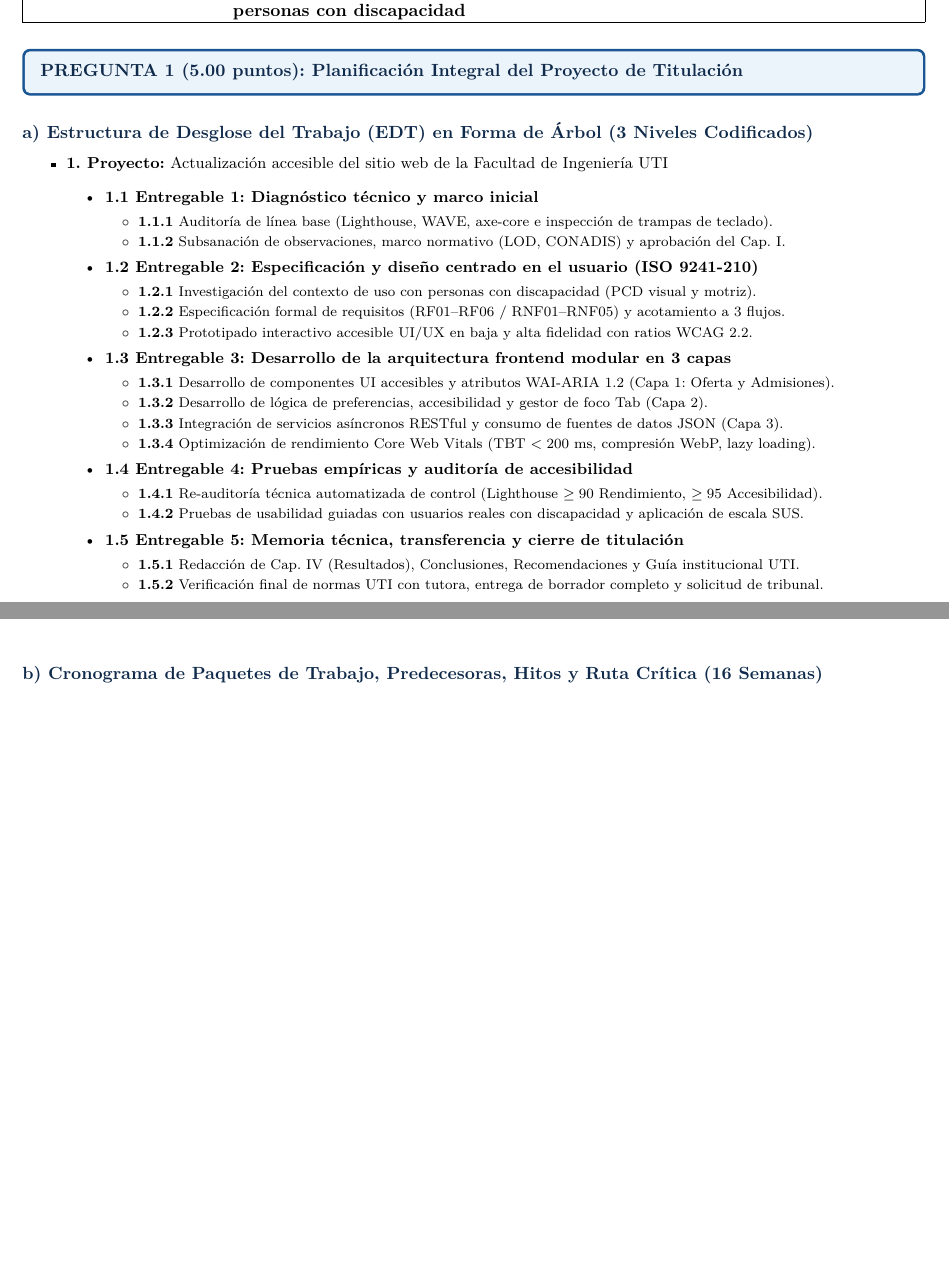
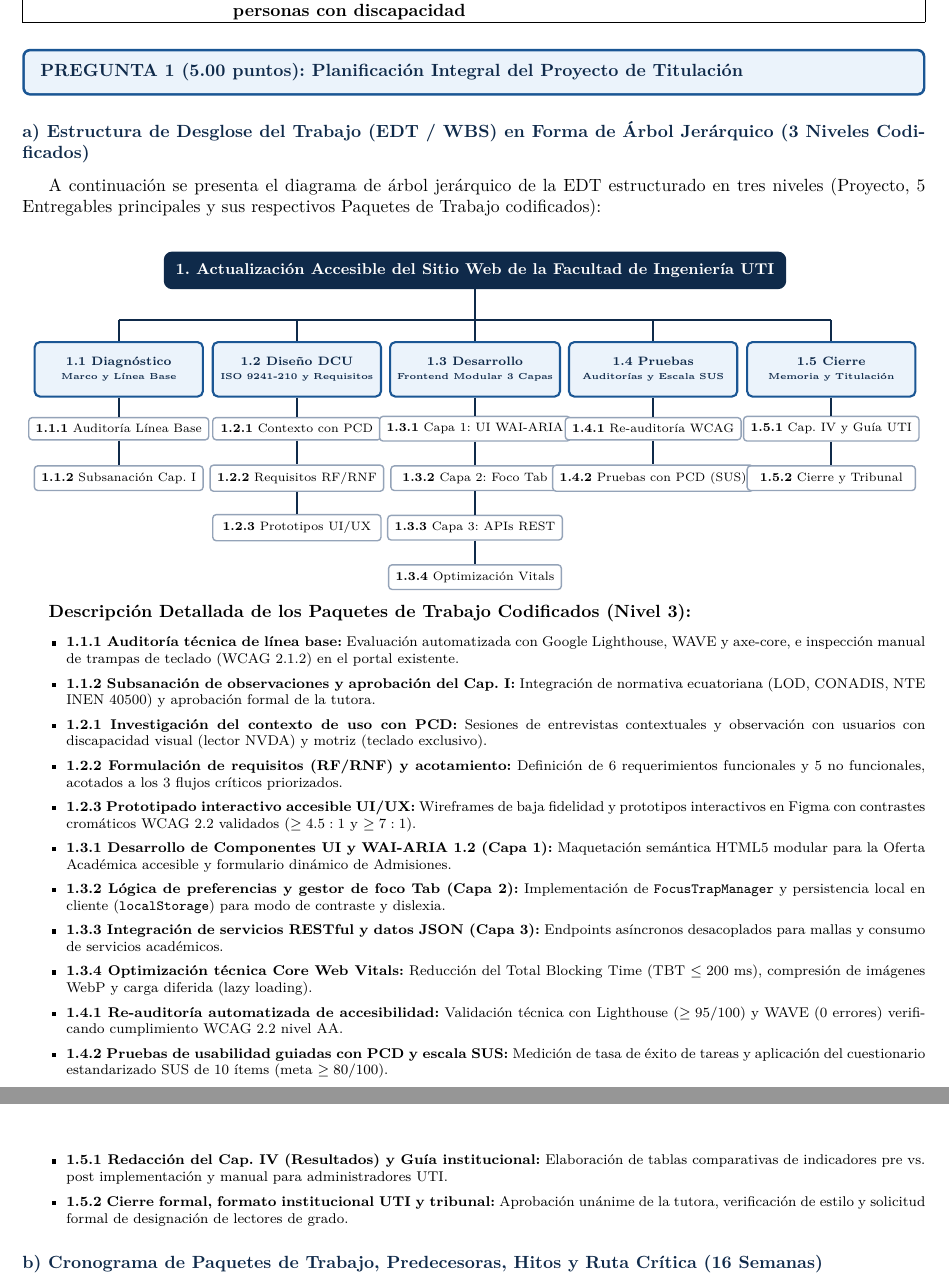
Before and after one commit to Cristoferpaez/TESIS, a LaTeX problem sheet (EXAMEN_GESTION_PROYECTOS_CRISTOFER_PAEZ.tex): two parts of pages 1 and 2 of 5, joined at a grey line, cut so that both start at the same text, the shorter picture padded with empty space. Compiled offline with pdfLaTeX.

Commit message:
feat: actualizar literal A con arbol grafico jerarquico de EDT en PDF

```diff
--- a/EXAMEN_GESTION_PROYECTOS_CRISTOFER_PAEZ.tex
+++ b/EXAMEN_GESTION_PROYECTOS_CRISTOFER_PAEZ.tex
@@ -67,40 +67,98 @@
 \textbf{\color{utiNavy}PREGUNTA 1 (5.00 puntos): Planificación Integral del Proyecto de Titulación}
 \end{tcolorbox}
 
-\subsection*{\normalsize\color{utiNavy}a) Estructura de Desglose del Trabajo (EDT) en Forma de Árbol (3 Niveles Codificados)}
+\subsection*{\normalsize\color{utiNavy}a) Estructura de Desglose del Trabajo (EDT / WBS) en Forma de Árbol Jerárquico (3 Niveles Codificados)}
 
-\begin{itemize}\setlength\itemsep{1pt}\small
-    \item \textbf{1. Proyecto:} Actualización accesible del sitio web de la Facultad de Ingeniería UTI
-    \begin{itemize}\setlength\itemsep{1pt}
-        \item \textbf{1.1 Entregable 1: Diagnóstico técnico y marco inicial}
-        \begin{itemize}\footnotesize
-            \item \textbf{1.1.1} Auditoría de línea base (Lighthouse, WAVE, axe-core e inspección de trampas de teclado).
-            \item \textbf{1.1.2} Subsanación de observaciones, marco normativo (LOD, CONADIS) y aprobación del Cap. I.
-        \end{itemize}
-        \item \textbf{1.2 Entregable 2: Especificación y diseño centrado en el usuario (ISO 9241-210)}
-        \begin{itemize}\footnotesize
-            \item \textbf{1.2.1} Investigación del contexto de uso con personas con discapacidad (PCD visual y motriz).
-            \item \textbf{1.2.2} Especificación formal de requisitos (RF01--RF06 / RNF01--RNF05) y acotamiento a 3 flujos.
-            \item \textbf{1.2.3} Prototipado interactivo accesible UI/UX en baja y alta fidelidad con ratios WCAG 2.2.
-        \end{itemize}
-        \item \textbf{1.3 Entregable 3: Desarrollo de la arquitectura frontend modular en 3 capas}
-        \begin{itemize}\footnotesize
-            \item \textbf{1.3.1} Desarrollo de componentes UI accesibles y atributos WAI-ARIA 1.2 (Capa 1: Oferta y Admisiones).
-            \item \textbf{1.3.2} Desarrollo de lógica de preferencias, accesibilidad y gestor de foco Tab (Capa 2).
-            \item \textbf{1.3.3} Integración de servicios asíncronos RESTful y consumo de fuentes de datos JSON (Capa 3).
-            \item \textbf{1.3.4} Optimización de rendimiento Core Web Vitals (TBT $<200\text{ ms}$, compresión WebP, lazy loading).
-        \end{itemize}
-        \item \textbf{1.4 Entregable 4: Pruebas empíricas y auditoría de accesibilidad}
-        \begin{itemize}\footnotesize
-            \item \textbf{1.4.1} Re-auditoría técnica automatizada de control (Lighthouse $\ge 90$ Rendimiento, $\ge 95$ Accesibilidad).
-            \item \textbf{1.4.2} Pruebas de usabilidad guiadas con usuarios reales con discapacidad y aplicación de escala SUS.
-        \end{itemize}
-        \item \textbf{1.5 Entregable 5: Memoria técnica, transferencia y cierre de titulación}
-        \begin{itemize}\footnotesize
-            \item \textbf{1.5.1} Redacción de Cap. IV (Resultados), Conclusiones, Recomendaciones y Guía institucional UTI.
-            \item \textbf{1.5.2} Verificación final de normas UTI con tutora, entrega de borrador completo y solicitud de tribunal.
-        \end{itemize}
-    \end{itemize}
+A continuación se presenta el diagrama de árbol jerárquico de la EDT estructurado en tres niveles (Proyecto, 5 Entregables principales y sus respectivos Paquetes de Trabajo codificados):
+
+\begin{center}
+\resizebox{\textwidth}{!}{
+\begin{tikzpicture}[
+    rootBox/.style={rectangle, rounded corners=4pt, draw=utiNavy, line width=1.5pt, fill=utiNavy, text=white, align=center, font=\bfseries\small, inner sep=6pt},
+    delivBox/.style={rectangle, rounded corners=3pt, draw=utiBlue, line width=1.2pt, fill=utiLightBlue, text=utiNavy, align=center, font=\bfseries\scriptsize, inner sep=4pt, minimum width=3.4cm, minimum height=1.1cm},
+    wpBox/.style={rectangle, rounded corners=2pt, draw=borderSlate, line width=0.8pt, fill=white, text=black, align=left, font=\scriptsize, inner sep=4pt, minimum width=3.4cm},
+    treeLine/.style={draw=utiNavy, line width=1.1pt}
+]
+
+% Nivel 1: Proyecto
+\node[rootBox] (root) at (0, 3.6) {\textbf{1. Actualización Accesible del Sitio Web de la Facultad de Ingeniería UTI}};
+
+% Línea colectora horizontal (Bus)
+\coordinate (busL) at (-7.2, 2.6);
+\coordinate (busR) at (7.2, 2.6);
+\draw[treeLine] (root.south) -- (0, 2.6);
+\draw[treeLine] (busL) -- (busR);
+
+% Nivel 2: 5 Entregables Principales
+\node[delivBox] (d1) at (-7.2, 1.6) {\textbf{1.1 Diagnóstico}\\\tiny Marco y Línea Base};
+\node[delivBox] (d2) at (-3.6, 1.6) {\textbf{1.2 Diseño DCU}\\\tiny ISO 9241-210 y Requisitos};
+\node[delivBox] (d3) at (0, 1.6) {\textbf{1.3 Desarrollo}\\\tiny Frontend Modular 3 Capas};
+\node[delivBox] (d4) at (3.6, 1.6) {\textbf{1.4 Pruebas}\\\tiny Auditorías y Escala SUS};
+\node[delivBox] (d5) at (7.2, 1.6) {\textbf{1.5 Cierre}\\\tiny Memoria y Titulación};
+
+\draw[treeLine] (-7.2, 2.6) -- (d1.north);
+\draw[treeLine] (-3.6, 2.6) -- (d2.north);
+\draw[treeLine] (0, 2.6) -- (d3.north);
+\draw[treeLine] (3.6, 2.6) -- (d4.north);
+\draw[treeLine] (7.2, 2.6) -- (d5.north);
+
+% Nivel 3: Paquetes de Trabajo por Entregable
+% Columna 1.1
+\node[wpBox] (wp111) at (-7.2, 0.4) {\textbf{1.1.1} Auditoría Línea Base};
+\node[wpBox] (wp112) at (-7.2, -0.6) {\textbf{1.1.2} Subsanación Cap. I};
+\draw[treeLine] (d1.south) -- (wp111.north);
+\draw[treeLine] (wp111.south) -- (wp112.north);
+
+% Columna 1.2
+\node[wpBox] (wp121) at (-3.6, 0.4) {\textbf{1.2.1} Contexto con PCD};
+\node[wpBox] (wp122) at (-3.6, -0.6) {\textbf{1.2.2} Requisitos RF/RNF};
+\node[wpBox] (wp123) at (-3.6, -1.6) {\textbf{1.2.3} Prototipos UI/UX};
+\draw[treeLine] (d2.south) -- (wp121.north);
+\draw[treeLine] (wp121.south) -- (wp122.north);
+\draw[treeLine] (wp122.south) -- (wp123.north);
+
+% Columna 1.3
+\node[wpBox] (wp131) at (0, 0.4) {\textbf{1.3.1} Capa 1: UI WAI-ARIA};
+\node[wpBox] (wp132) at (0, -0.6) {\textbf{1.3.2} Capa 2: Foco Tab};
+\node[wpBox] (wp133) at (0, -1.6) {\textbf{1.3.3} Capa 3: APIs REST};
+\node[wpBox] (wp134) at (0, -2.6) {\textbf{1.3.4} Optimización Vitals};
+\draw[treeLine] (d3.south) -- (wp131.north);
+\draw[treeLine] (wp131.south) -- (wp132.north);
+\draw[treeLine] (wp132.south) -- (wp133.north);
+\draw[treeLine] (wp133.south) -- (wp134.north);
+
+% Columna 1.4
+\node[wpBox] (wp141) at (3.6, 0.4) {\textbf{1.4.1} Re-auditoría WCAG};
+\node[wpBox] (wp142) at (3.6, -0.6) {\textbf{1.4.2} Pruebas con PCD (SUS)};
+\draw[treeLine] (d4.south) -- (wp141.north);
+\draw[treeLine] (wp141.south) -- (wp142.north);
+
+% Columna 1.5
+\node[wpBox] (wp151) at (7.2, 0.4) {\textbf{1.5.1} Cap. IV y Guía UTI};
+\node[wpBox] (wp152) at (7.2, -0.6) {\textbf{1.5.2} Cierre y Tribunal};
+\draw[treeLine] (d5.south) -- (wp151.north);
+\draw[treeLine] (wp151.south) -- (wp152.north);
+
+\end{tikzpicture}
+}
+\end{center}
+
+\vspace{-0.2cm}
+\textbf{Descripción Detallada de los Paquetes de Trabajo Codificados (Nivel 3):}
+\begin{itemize}\setlength\itemsep{0.5pt}\footnotesize
+    \item \textbf{1.1.1 Auditoría técnica de línea base:} Evaluación automatizada con Google Lighthouse, WAVE y axe-core, e inspección manual de trampas de teclado (WCAG 2.1.2) en el portal existente.
+    \item \textbf{1.1.2 Subsanación de observaciones y aprobación del Cap. I:} Integración de normativa ecuatoriana (LOD, CONADIS, NTE INEN 40500) y aprobación formal de la tutora.
+    \item \textbf{1.2.1 Investigación del contexto de uso con PCD:} Sesiones de entrevistas contextuales y observación con usuarios con discapacidad visual (lector NVDA) y motriz (teclado exclusivo).
+    \item \textbf{1.2.2 Formulación de requisitos (RF/RNF) y acotamiento:} Definición de 6 requerimientos funcionales y 5 no funcionales, acotados a los 3 flujos críticos priorizados.
+    \item \textbf{1.2.3 Prototipado interactivo accesible UI/UX:} Wireframes de baja fidelidad y prototipos interactivos en Figma con contrastes cromáticos WCAG 2.2 validados ($\ge 4.5:1$ y $\ge 7:1$).
+    \item \textbf{1.3.1 Desarrollo de Componentes UI y WAI-ARIA 1.2 (Capa 1):} Maquetación semántica HTML5 modular para la Oferta Académica accesible y formulario dinámico de Admisiones.
+    \item \textbf{1.3.2 Lógica de preferencias y gestor de foco Tab (Capa 2):} Implementación de \texttt{FocusTrapManager} y persistencia local en cliente (\texttt{localStorage}) para modo de contraste y dislexia.
+    \item \textbf{1.3.3 Integración de servicios RESTful y datos JSON (Capa 3):} Endpoints asíncronos desacoplados para mallas y consumo de servicios académicos.
+    \item \textbf{1.3.4 Optimización técnica Core Web Vitals:} Reducción del Total Blocking Time (TBT $\le 200\text{ ms}$), compresión de imágenes WebP y carga diferida (lazy loading).
+    \item \textbf{1.4.1 Re-auditoría automatizada de accesibilidad:} Validación técnica con Lighthouse ($\ge 95/100$) y WAVE (0 errores) verificando cumplimiento WCAG 2.2 nivel AA.
+    \item \textbf{1.4.2 Pruebas de usabilidad guiadas con PCD y escala SUS:} Medición de tasa de éxito de tareas y aplicación del cuestionario estandarizado SUS de 10 ítems (meta $\ge 80/100$).
+    \item \textbf{1.5.1 Redacción del Cap. IV (Resultados) y Guía institucional:} Elaboración de tablas comparativas de indicadores pre vs. post implementación y manual para administradores UTI.
+    \item \textbf{1.5.2 Cierre formal, formato institucional UTI y tribunal:} Aprobación unánime de la tutora, verificación de estilo y solicitud formal de designación de lectores de grado.
 \end{itemize}
 
 \subsection*{\normalsize\color{utiNavy}b) Cronograma de Paquetes de Trabajo, Predecesoras, Hitos y Ruta Crítica (16 Semanas)}
```
Also changed, not shown: EXAMEN_GESTION_PROYECTOS_CRISTOFER_PAEZ.pdf.
